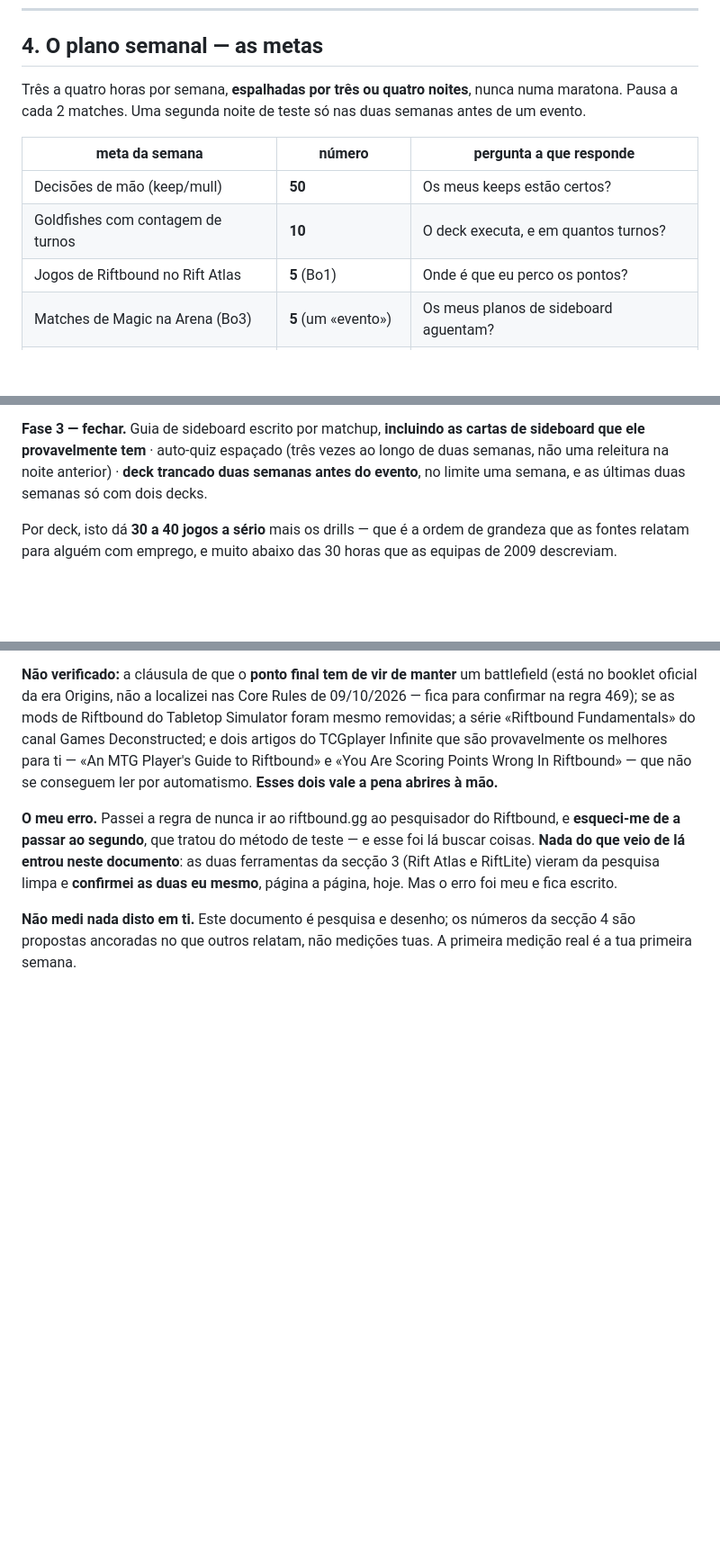
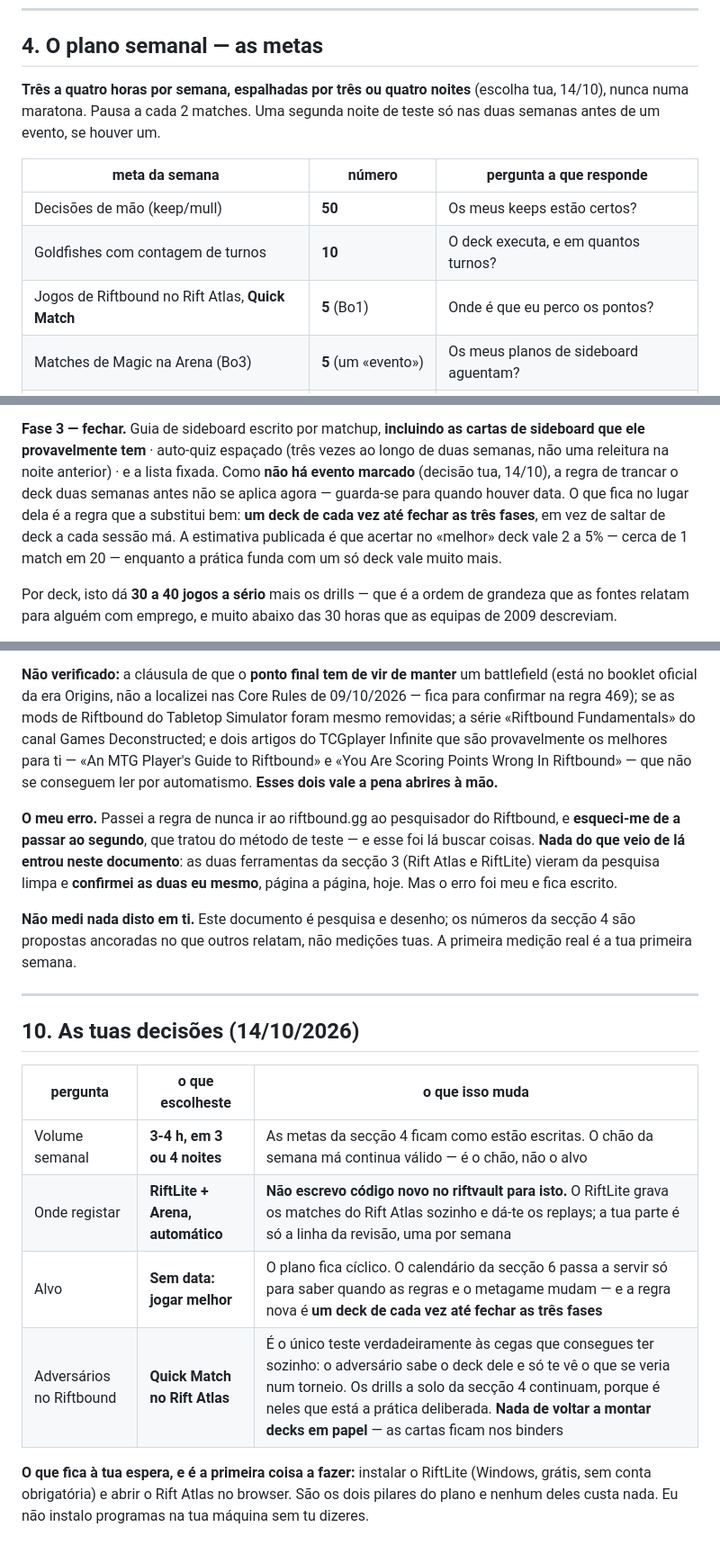
Before and after one commit to Baverone/riftvault, a Markdown page: docs/plano-de-teste-2026-10-13.md, 3 parts joined by grey strips. Shown at 90% size. Drawn GitHub-style; blank space fills up the shorter version.

Commit message:
docs: plano de teste com as decisoes do Andre (volume, registo, alvo, adversarios)

```diff
--- a/docs/plano-de-teste-2026-10-13.md
+++ b/docs/plano-de-teste-2026-10-13.md
@@ -292,15 +293,15 @@ contagens de jogos que não consegues cumprir.
 
 ## 4. O plano semanal — as metas
 
-Três a quatro horas por semana, **espalhadas por três ou quatro noites**, nunca
-numa maratona. Pausa a cada 2 matches. Uma segunda noite de teste só nas duas
-semanas antes de um evento.
+**Três a quatro horas por semana, espalhadas por três ou quatro noites**
+(escolha tua, 14/10), nunca numa maratona. Pausa a cada 2 matches. Uma segunda
+noite de teste só nas duas semanas antes de um evento, se houver um.
 
 | meta da semana | número | pergunta a que responde |
 |---|---|---|
 | Decisões de mão (keep/mull) | **50** | Os meus keeps estão certos? |
 | Goldfishes com contagem de turnos | **10** | O deck executa, e em quantos turnos? |
-| Jogos de Riftbound no Rift Atlas | **5** (Bo1) | Onde é que eu perco os pontos? |
+| Jogos de Riftbound no Rift Atlas, **Quick Match** | **5** (Bo1) | Onde é que eu perco os pontos? |
 | Matches de Magic na Arena (Bo3) | **5** (um «evento») | Os meus planos de sideboard aguentam? |
 | Revisão escrita | **1 jogo, 1 decisão** | Qual é a decisão que eu mudava? |
 | Auto-quiz do guia de sideboard | **1 deck** | Sei o plano de cor, ou só o reconheço? |
@@ -356,9 +357,13 @@ repetidos. **Não se escreve uma percentagem.**
 **Fase 3 — fechar.**
 Guia de sideboard escrito por matchup, **incluindo as cartas de sideboard que
 ele provavelmente tem** · auto-quiz espaçado (três vezes ao longo de duas
-semanas, não uma releitura na noite anterior) · **deck trancado duas semanas
-antes do evento**, no limite uma semana, e as últimas duas semanas só com dois
-decks.
+semanas, não uma releitura na noite anterior) · e a lista fixada.
+Como **não há evento marcado** (decisão tua, 14/10), a regra de trancar o deck
+duas semanas antes não se aplica agora — guarda-se para quando houver data. O
+que fica no lugar dela é a regra que a substitui bem: **um deck de cada vez até
+fechar as três fases**, em vez de saltar de deck a cada sessão má. A estimativa
+publicada é que acertar no «melhor» deck vale 2 a 5% — cerca de 1 match em 20 —
+enquanto a prática funda com um só deck vale muito mais.
 
 Por deck, isto dá **30 a 40 jogos a sério** mais os drills — que é a ordem de
 grandeza que as fontes relatam para alguém com emprego, e muito abaixo das 30
@@ -470,3 +475,19 @@ erro foi meu e fica escrito.
 **Não medi nada disto em ti.** Este documento é pesquisa e desenho; os números
 da secção 4 são propostas ancoradas no que outros relatam, não medições tuas.
 A primeira medição real é a tua primeira semana.
+
+---
+
+## 10. As tuas decisões (14/10/2026)
+
+| pergunta | o que escolheste | o que isso muda |
+|---|---|---|
+| Volume semanal | **3-4 h, em 3 ou 4 noites** | As metas da secção 4 ficam como estão escritas. O chão da semana má continua válido — é o chão, não o alvo |
+| Onde registar | **RiftLite + Arena, automático** | **Não escrevo código novo no riftvault para isto.** O RiftLite grava os matches do Rift Atlas sozinho e dá-te os replays; a tua parte é só a linha da revisão, uma por semana |
+| Alvo | **Sem data: jogar melhor** | O plano fica cíclico. O calendário da secção 6 passa a servir só para saber quando as regras e o metagame mudam — e a regra nova é **um deck de cada vez até fechar as três fases** |
+| Adversários no Riftbound | **Quick Match no Rift Atlas** | É o único teste verdadeiramente às cegas que consegues ter sozinho: o adversário sabe o deck dele e só te vê o que se veria num torneio. Os drills a solo da secção 4 continuam, porque é neles que está a prática deliberada. **Nada de voltar a montar decks em papel** — as cartas ficam nos binders |
+
+**O que fica à tua espera, e é a primeira coisa a fazer:** instalar o RiftLite
+(Windows, grátis, sem conta obrigatória) e abrir o Rift Atlas no browser. São
+os dois pilares do plano e nenhum deles custa nada. Eu não instalo programas na
+tua máquina sem tu dizeres.
```
Also changed, not shown: other parts of docs/plano-de-teste-2026-10-13.md (+3 -2 lines).
